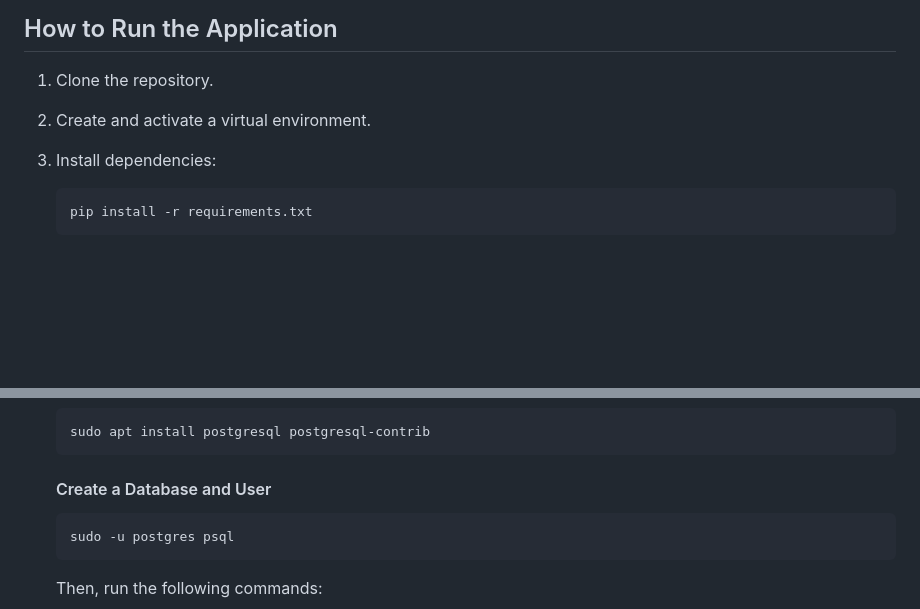
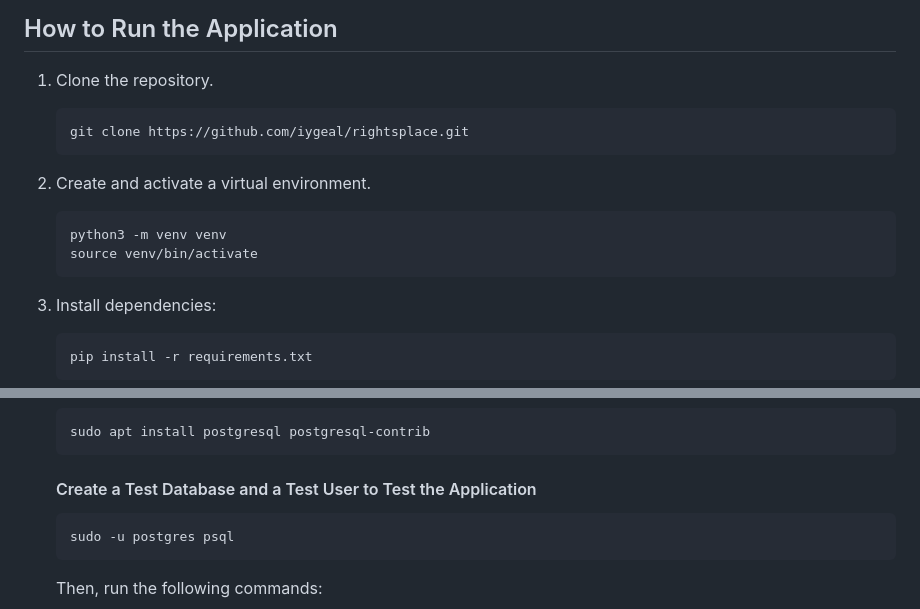
Before and after one commit to iygeal/rightsplace, a Markdown page: README.md, 2 parts joined by grey strips. GitHub-like rendering; blank space fills up the shorter version.

Commit message:
README refined

````diff
--- a/README.md
+++ b/README.md
@@ -69,8 +69,15 @@ Additionally, the project implements multi-file evidence uploads using the djang
 ## How to Run the Application
 
 1. Clone the repository.
+    ```
+    git clone https://github.com/iygeal/rightsplace.git
+    ```
 
 2. Create and activate a virtual environment.
+    ```
+    python3 -m venv venv
+    source venv/bin/activate
+    ```
 
 3. Install dependencies:
     ```
@@ -84,7 +91,7 @@ Additionally, the project implements multi-file evidence uploads using the djang
     sudo apt install postgresql postgresql-contrib
     ```
 
-    #### Create a Database and User
+    #### Create a Test Database and a Test User to Test the Application
     ```
     sudo -u postgres psql
     ```
````
